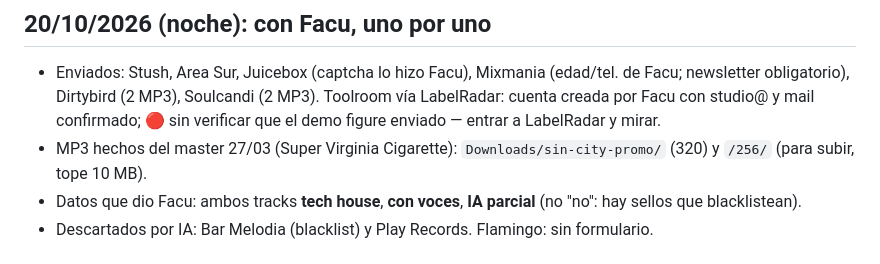
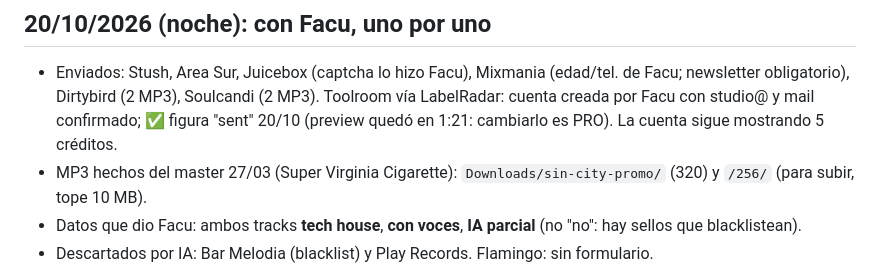
Before and after one commit to facue1900-byte/facu-os, a Markdown page: active/astronomy/sin-city-demos.md, the part around the change. Rendered like a GitHub page.

Commit message:
Sin City demos: Toolroom submission verified in LabelRadar
Co-Authored-By: Claude Opus 5.5 (1M context) <noreply@anthropic.com>
Claude-Session: https://claude.ai/code/session_01YNf53mbxGfjC7Jhw8MV12C

```diff
--- a/active/astronomy/sin-city-demos.md
+++ b/active/astronomy/sin-city-demos.md
@@ -56,7 +56,7 @@ No se pudieron (lo hace Facu o falta un dato):
 ## 20/10/2026 (noche): con Facu, uno por uno
 - Enviados: Stush, Area Sur, Juicebox (captcha lo hizo Facu), Mixmania (edad/tel. de Facu; newsletter obligatorio),
   Dirtybird (2 MP3), Soulcandi (2 MP3). Toolroom vía LabelRadar: cuenta creada por Facu con studio@ y mail
-  confirmado; 🔴 sin verificar que el demo figure enviado — entrar a LabelRadar y mirar.
+  confirmado; ✅ figura "sent" 20/10 (preview quedó en 1:21: cambiarlo es PRO). La cuenta sigue mostrando 5 créditos.
 - MP3 hechos del master 27/03 (Super Virginia Cigarette): `Downloads/sin-city-promo/` (320) y `/256/` (para subir, tope 10 MB).
 - Datos que dio Facu: ambos tracks **tech house**, **con voces**, **IA parcial** (no "no": hay sellos que blacklistean).
 - Descartados por IA: Bar Melodia (blacklist) y Play Records. Flamingo: sin formulario.
```
